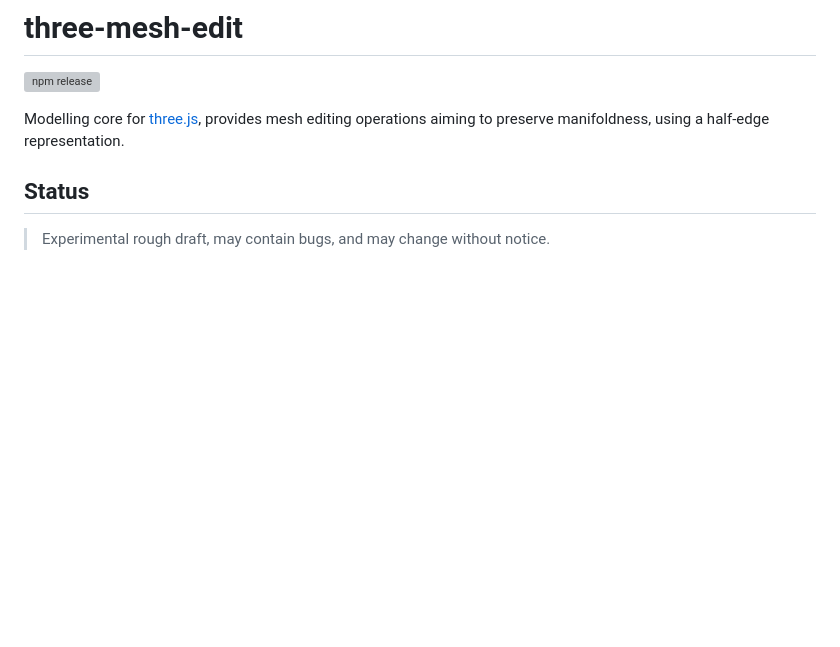
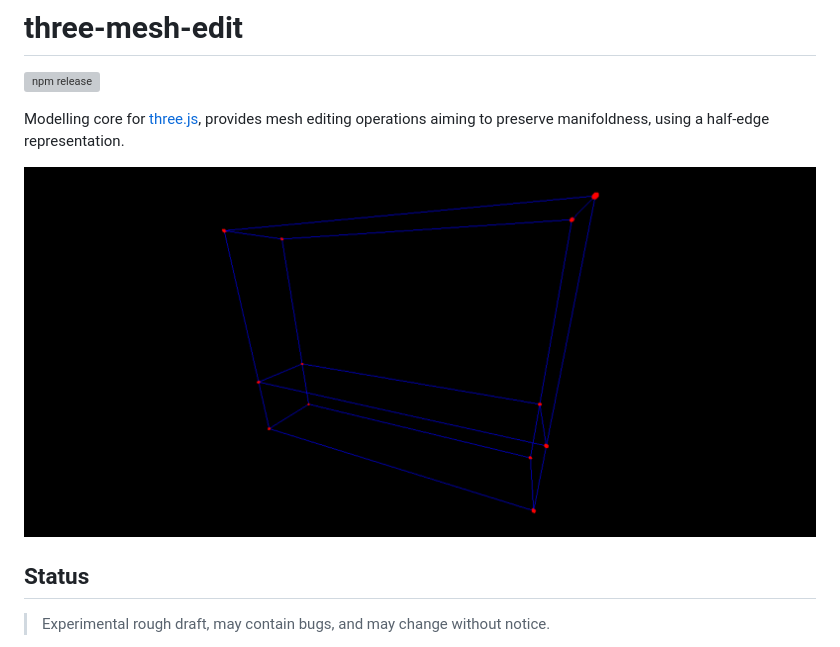
Before and after one commit to isaacemilien/halfedge-toolkit, a Markdown page: README.md, the part around the change. GitHub-like rendering; pictures changed too: images/demo.png (added); blank space fills up the shorter version; grey boxes are pictures that could not be loaded.

Commit message:
Added demo image to README, removed inset operation from demo

```diff
--- a/README.md
+++ b/README.md
@@ -3,6 +3,8 @@
 [![npm release](https://img.shields.io/npm/v/three-mesh-edit)](https://www.npmjs.com/package/three-mesh-edit)
 
 Modelling core for [three.js](https://threejs.org/), provides mesh editing operations aiming to preserve manifoldness, using a half-edge representation.
+
+<img src="./images/demo.png"/>
 
 ## Status
 
```
Also changed, not shown: 1 other file.
